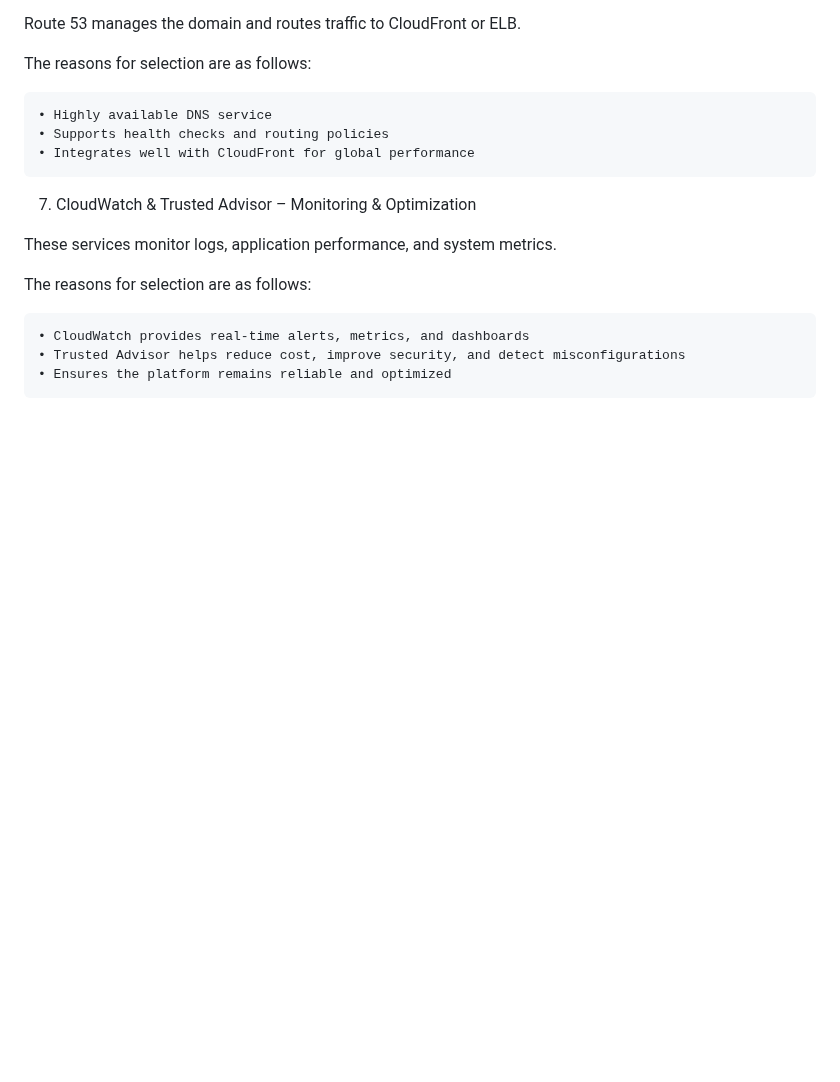
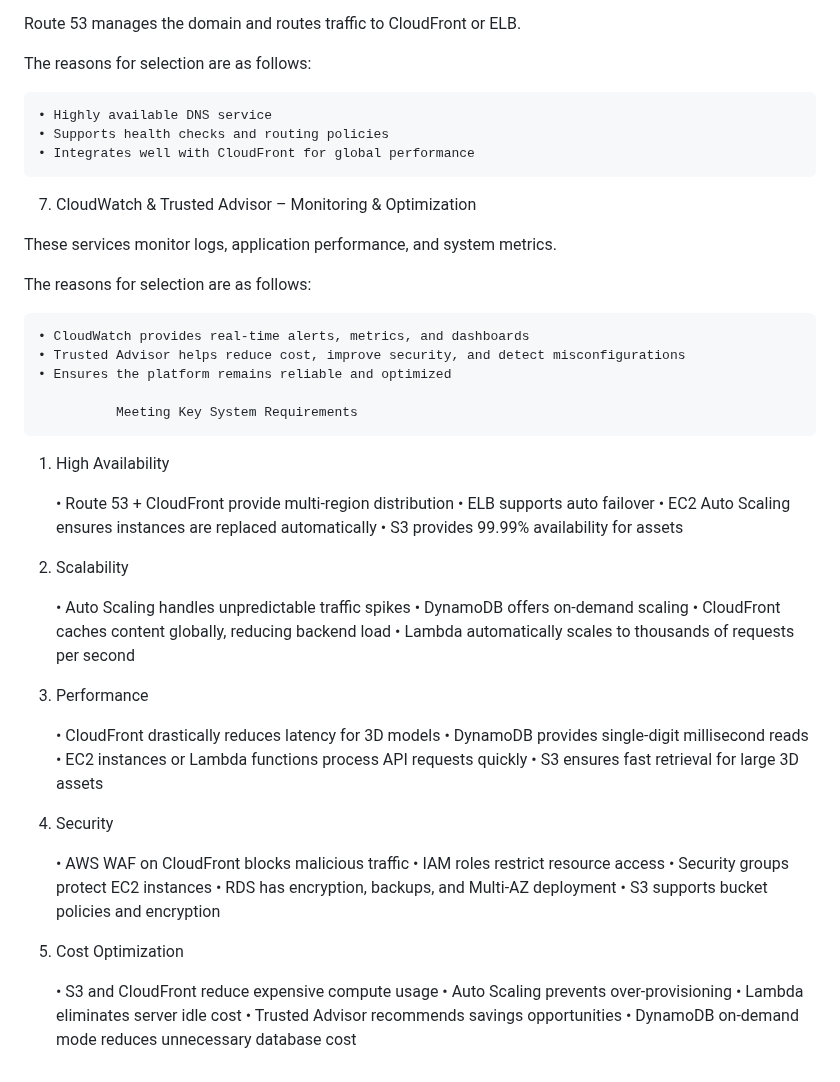
Before and after one commit to Zwi2801/AWS-restart, a Markdown page: Projects/3D Architecture.md, the part around one of its changes. Drawn GitHub-style; blank space fills up the shorter version.

```diff
--- a/Projects/3D Architecture.md
+++ b/Projects/3D Architecture.md
@@ -96,3 +99,42 @@ The reasons for selection are as follows:
     • CloudWatch provides real-time alerts, metrics, and dashboards
     • Trusted Advisor helps reduce cost, improve security, and detect misconfigurations
     • Ensures the platform remains reliable and optimized
+
+              Meeting Key System Requirements
+
+1. High Availability
+
+    • Route 53 + CloudFront provide multi-region distribution
+    • ELB supports auto failover
+    • EC2 Auto Scaling ensures instances are replaced automatically
+    • S3 provides 99.99% availability for assets
+
+2. Scalability
+
+    • Auto Scaling handles unpredictable traffic spikes
+    • DynamoDB offers on-demand scaling
+    • CloudFront caches content globally, reducing backend load
+    • Lambda automatically scales to thousands of requests per second
+
+3. Performance
+
+    • CloudFront drastically reduces latency for 3D models
+    • DynamoDB provides single-digit millisecond reads
+    • EC2 instances or Lambda functions process API requests quickly
+    • S3 ensures fast retrieval for large 3D assets
+
+4. Security
+
+    • AWS WAF on CloudFront blocks malicious traffic
+    • IAM roles restrict resource access
+    • Security groups protect EC2 instances
+    • RDS has encryption, backups, and Multi-AZ deployment
+    • S3 supports bucket policies and encryption
+
+6. Cost Optimization
+
+    • S3 and CloudFront reduce expensive compute usage
+    • Auto Scaling prevents over-provisioning
+    • Lambda eliminates server idle cost
+    • Trusted Advisor recommends savings opportunities
+    • DynamoDB on-demand mode reduces unnecessary database cost
```
Also changed, not shown: other parts of Projects/3D Architecture.md (+3 -0 lines).
